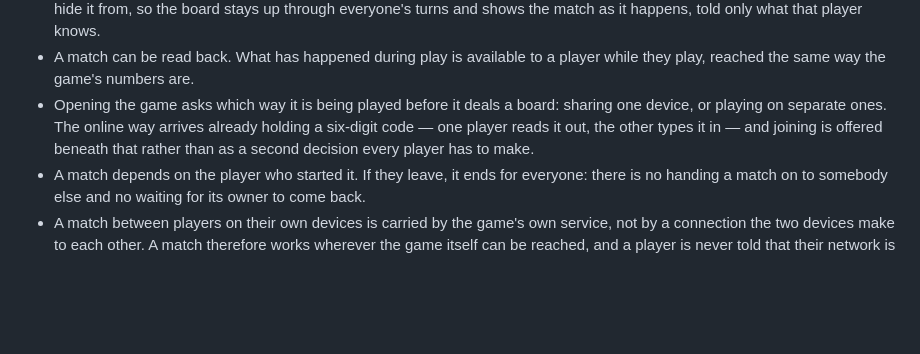
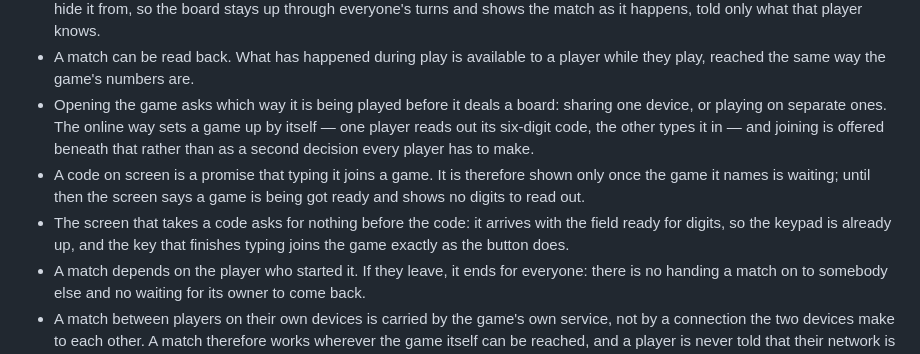
Before and after one commit to stefanvr/risky-turn, a Markdown page: PRODUCT.md, the part around the change. Drawn GitHub-style; blank space fills up the shorter version.

Commit message:
Settle what a code on screen promises, and how one is typed
The front door now shows the six digits only once the game they name is
waiting, and the joining screen arrives with its field ready so the code can
be typed straight in and finished with Enter. Record both as product meaning.

Co-Authored-By: Claude Opus 5 <noreply@anthropic.com>
Claude-Session: https://claude.ai/code/session_01Ch492GTrjymF8u4XRhi4RS

```diff
--- a/PRODUCT.md
+++ b/PRODUCT.md
@@ -35,10 +35,16 @@ they are declared. A round needs only a phone and a few minutes of attention.
 - A match can be read back. What has happened during play is available to a
   player while they play, reached the same way the game's numbers are.
 - Opening the game asks which way it is being played before it deals a board:
-  sharing one device, or playing on separate ones. The online way arrives
-  already holding a six-digit code — one player reads it out, the other types
-  it in — and joining is offered beneath that rather than as a second decision
+  sharing one device, or playing on separate ones. The online way sets a game
+  up by itself — one player reads out its six-digit code, the other types it
+  in — and joining is offered beneath that rather than as a second decision
   every player has to make.
+- A code on screen is a promise that typing it joins a game. It is therefore
+  shown only once the game it names is waiting; until then the screen says a
+  game is being got ready and shows no digits to read out.
+- The screen that takes a code asks for nothing before the code: it arrives
+  with the field ready for digits, so the keypad is already up, and the key
+  that finishes typing joins the game exactly as the button does.
 - A match depends on the player who started it. If they leave, it ends for
   everyone: there is no handing a match on to somebody else and no waiting for
   its owner to come back.
```
